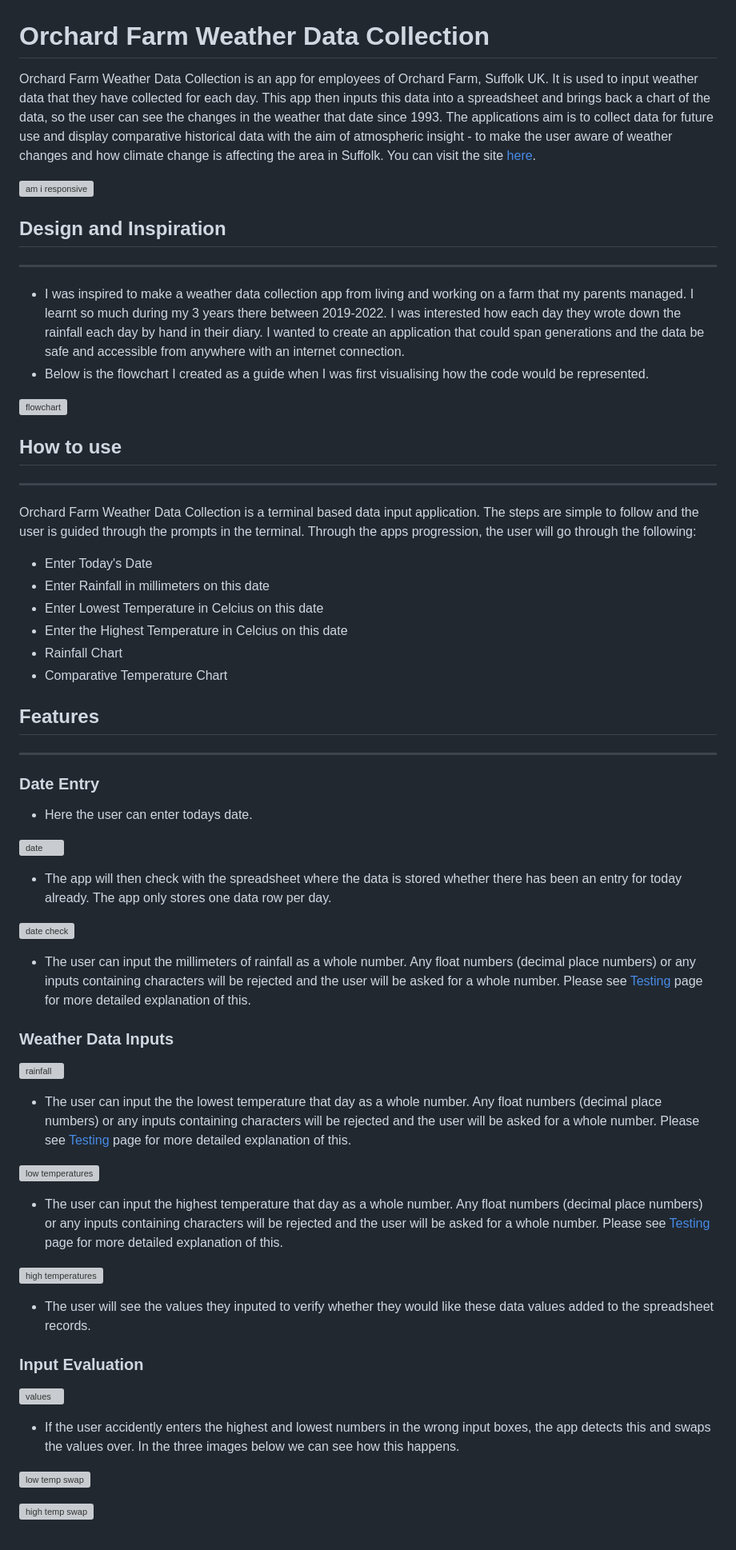
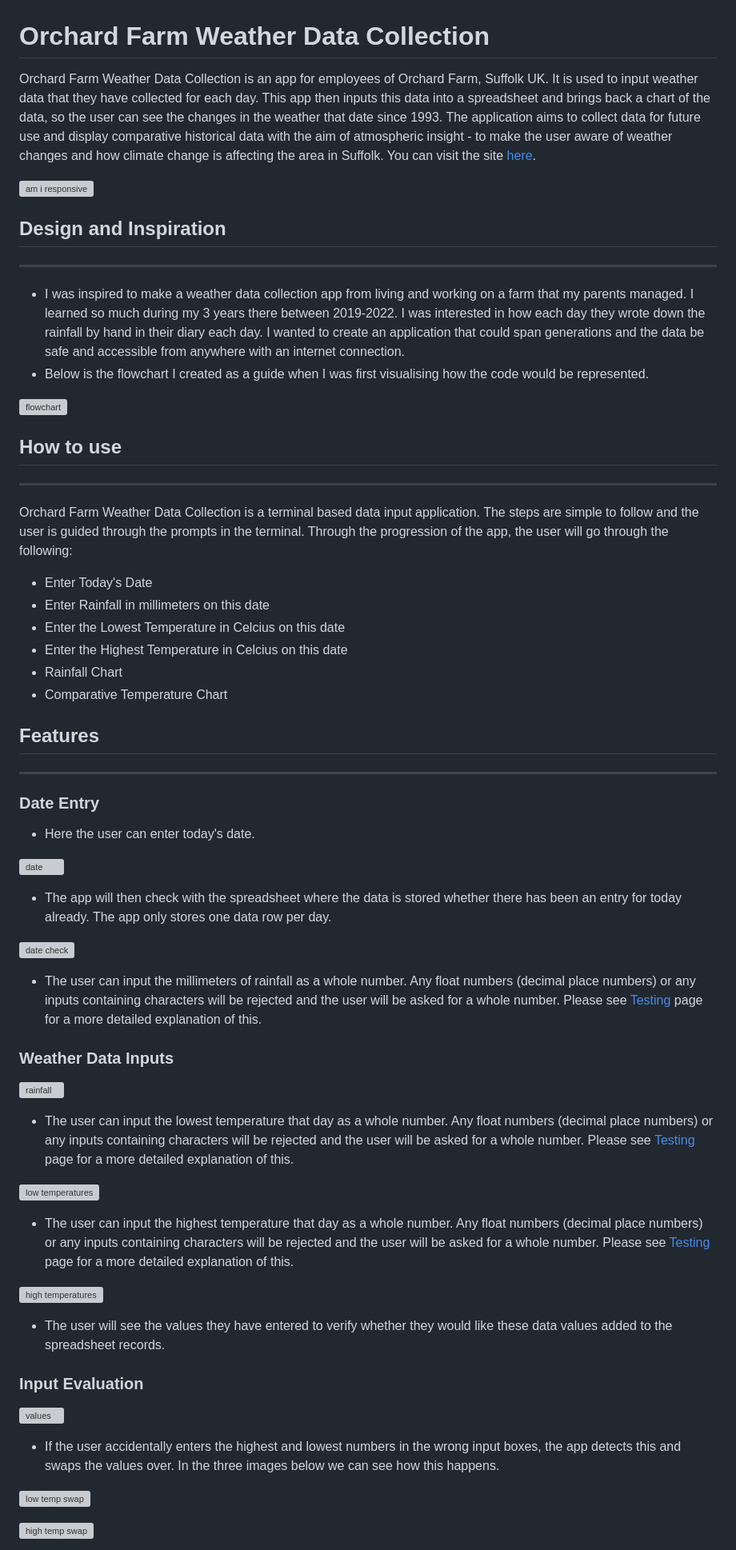
Before and after one commit to AlfredA93/orchard-farm-weather, a Markdown page: README.md, the part around the change printed below. Shown: that part at 80% size. Rendered like a GitHub page; grey boxes are pictures that could not be loaded.

```diff
--- a/README.md
+++ b/README.md
@@ -1,22 +1,22 @@
 # Orchard Farm Weather Data Collection
 
-Orchard Farm Weather Data Collection is an app for employees of Orchard Farm, Suffolk UK. It is used to input weather data that they have collected for each day. This app then inputs this data into a spreadsheet and brings back a chart of the data, so the user can see the changes in the weather that date since 1993. The applications aim is to collect data for future use and display comparative historical data with the aim of atmospheric insight - to make the user aware of weather changes and how climate change is affecting the area in Suffolk. You can visit the site [here](https://orchard-farm-weather-9b130ffa81fb.herokuapp.com/).
+Orchard Farm Weather Data Collection is an app for employees of Orchard Farm, Suffolk UK. It is used to input weather data that they have collected for each day. This app then inputs this data into a spreadsheet and brings back a chart of the data, so the user can see the changes in the weather that date since 1993. The application aims to collect data for future use and display comparative historical data with the aim of atmospheric insight - to make the user aware of weather changes and how climate change is affecting the area in Suffolk. You can visit the site [here](https://orchard-farm-weather-9b130ffa81fb.herokuapp.com/).
 
 ![am i responsive](/assets/documentation/images.webp/amiresponsive.webp)
 
 ## Design and Inspiration
 ------
-- I was inspired to make a weather data collection app from living and working on a farm that my parents managed. I learnt so much during my 3 years there between 2019-2022. I was interested how each day they wrote down the rainfall each day by hand in their diary. I wanted to create an application that could span generations and the data be safe and accessible from anywhere with an internet connection.
+- I was inspired to make a weather data collection app from living and working on a farm that my parents managed. I learned so much during my 3 years there between 2019-2022. I was interested in how each day they wrote down the rainfall by hand in their diary each day. I wanted to create an application that could span generations and the data be safe and accessible from anywhere with an internet connection.
 - Below is the flowchart I created as a guide when I was first visualising how the code would be represented.
 
 ![flowchart](/assets/documentation/images.webp/flowchart.webp)
 
 ## How to use
 ------
-Orchard Farm Weather Data Collection is a terminal based data input application. The steps are simple to follow and the user is guided through the prompts in the terminal. Through the apps progression, the user will go through the following:
+Orchard Farm Weather Data Collection is a terminal based data input application. The steps are simple to follow and the user is guided through the prompts in the terminal. Through the progression of the app, the user will go through the following:
 - Enter Today's Date
 - Enter Rainfall in millimeters on this date
-- Enter Lowest Temperature in Celcius on this date
+- Enter the Lowest Temperature in Celcius on this date
 - Enter the Highest Temperature in Celcius on this date
 - Rainfall Chart
 - Comparative Temperature Chart
@@ -25,25 +25,25 @@ Orchard Farm Weather Data Collection is a terminal based data input application.
 ------
 
 ### Date Entry
-- Here the user can enter todays date.
+- Here the user can enter today's date.
 
 ![date](/assets/documentation/images.webp/feature-date.webp)
 - The app will then check with the spreadsheet where the data is stored whether there has been an entry for today already. The app only stores one data row per day.
 
 ![date check](/assets/documentation/images.webp/feature-datecheck.webp)
-- The user can input the millimeters of rainfall as a whole number. Any float numbers (decimal place numbers) or any inputs containing characters will be rejected and the user will be asked for a whole number. Please see [Testing](assets/documentation//TESTING.md) page for more detailed explanation of this.
+- The user can input the millimeters of rainfall as a whole number. Any float numbers (decimal place numbers) or any inputs containing characters will be rejected and the user will be asked for a whole number. Please see [Testing](assets/documentation//TESTING.md) page for a more detailed explanation of this.
 ### Weather Data Inputs
 ![rainfall](/assets/documentation/images.webp/feature-rain.webp)
-- The user can input the the lowest temperature that day as a whole number. Any float numbers (decimal place numbers) or any inputs containing characters will be rejected and the user will be asked for a whole number. Please see [Testing](assets/documentation//TESTING.md) page for more detailed explanation of this.
+- The user can input the lowest temperature that day as a whole number. Any float numbers (decimal place numbers) or any inputs containing characters will be rejected and the user will be asked for a whole number. Please see [Testing](assets/documentation//TESTING.md) page for a more detailed explanation of this.
 
 ![low temperatures](/assets/documentation/images.webp/feature-lowtemp.webp)
-- The user can input the highest temperature that day as a whole number. Any float numbers (decimal place numbers) or any inputs containing characters will be rejected and the user will be asked for a whole number. Please see [Testing](assets/documentation//TESTING.md) page for more detailed explanation of this.
+- The user can input the highest temperature that day as a whole number. Any float numbers (decimal place numbers) or any inputs containing characters will be rejected and the user will be asked for a whole number. Please see [Testing](assets/documentation//TESTING.md) page for a more detailed explanation of this.
 
 ![high temperatures](/assets/documentation/images.webp/feature-hightemp.webp)
-- The user will see the values they inputed to verify whether they would like these data values added to the spreadsheet records.
+- The user will see the values they have entered to verify whether they would like these data values added to the spreadsheet records.
 ### Input Evaluation
 ![values](/assets/documentation/images.webp/feature-values.webp)
-- If the user accidently enters the highest and lowest numbers in the wrong input boxes, the app detects this and swaps the values over. In the three images below we can see how this happens.
+- If the user accidentally enters the highest and lowest numbers in the wrong input boxes, the app detects this and swaps the values over. In the three images below we can see how this happens.
 
 ![low temp swap](/assets/documentation/images.webp/feature-lowtemp-swap.webp)
 
```
Also changed, not shown: other parts of README.md (+23 -23 lines), assets/documentation/TESTING.md (+12 -11 lines).
